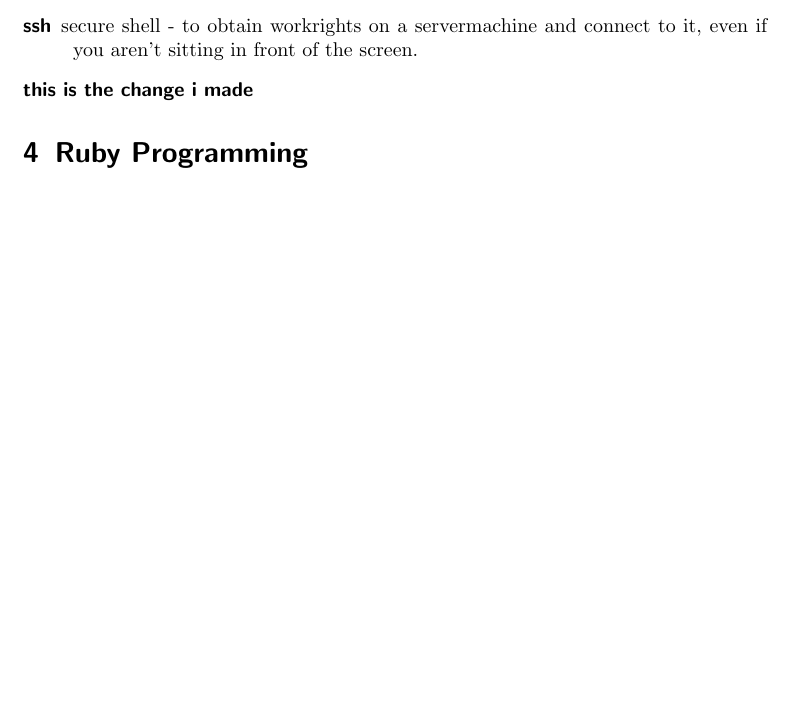
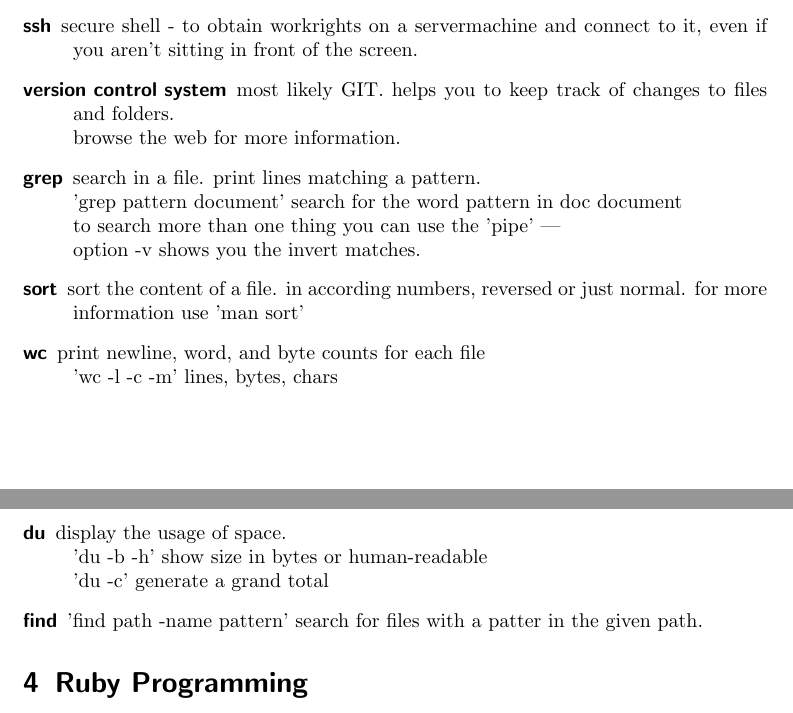
Before and after one commit to wuschu/pi, a LaTeX document (Domi.tex): part of page 7 of 8 before the commit and two parts of pages 7 and 8 of 8 after it, the two joined at a grey line, cut so that both start at the same text, the shorter picture padded with empty space. Compiled offline with pdfLaTeX.

Commit message:
added terminal commands

```diff
--- a/Domi.tex
+++ b/Domi.tex
@@ -439,7 +439,30 @@
 \item[ssh]
 secure shell - to obtain workrights on a servermachine and connect to it, even if you aren't sitting in front of the screen.
 
-\item[this is the change i made]
+\item[version control system]
+most likely GIT. helps you to keep track of changes to files and folders.\\
+browse the web for more information.
+
+\item[grep]
+search in a file. print lines matching a pattern.\\
+'grep pattern document' search for the word pattern in doc document\\
+to search more than one thing you can use the 'pipe' |\\
+option -v shows you the invert matches.
+
+\item[sort]
+sort the content of a file. in according numbers, reversed or just normal. for more information use 'man sort'
+
+\item[wc]
+print newline, word, and byte counts for each file\\
+'wc -l -c -m' lines, bytes, chars
+
+\item[du]
+display the usage of space. \\
+'du -b -h' show size in bytes or human-readable\\
+'du -c' generate a grand total
+
+\item[find]
+'find path -name pattern' search for files with a patter in the given path.
 
 
 \end{description}
```
